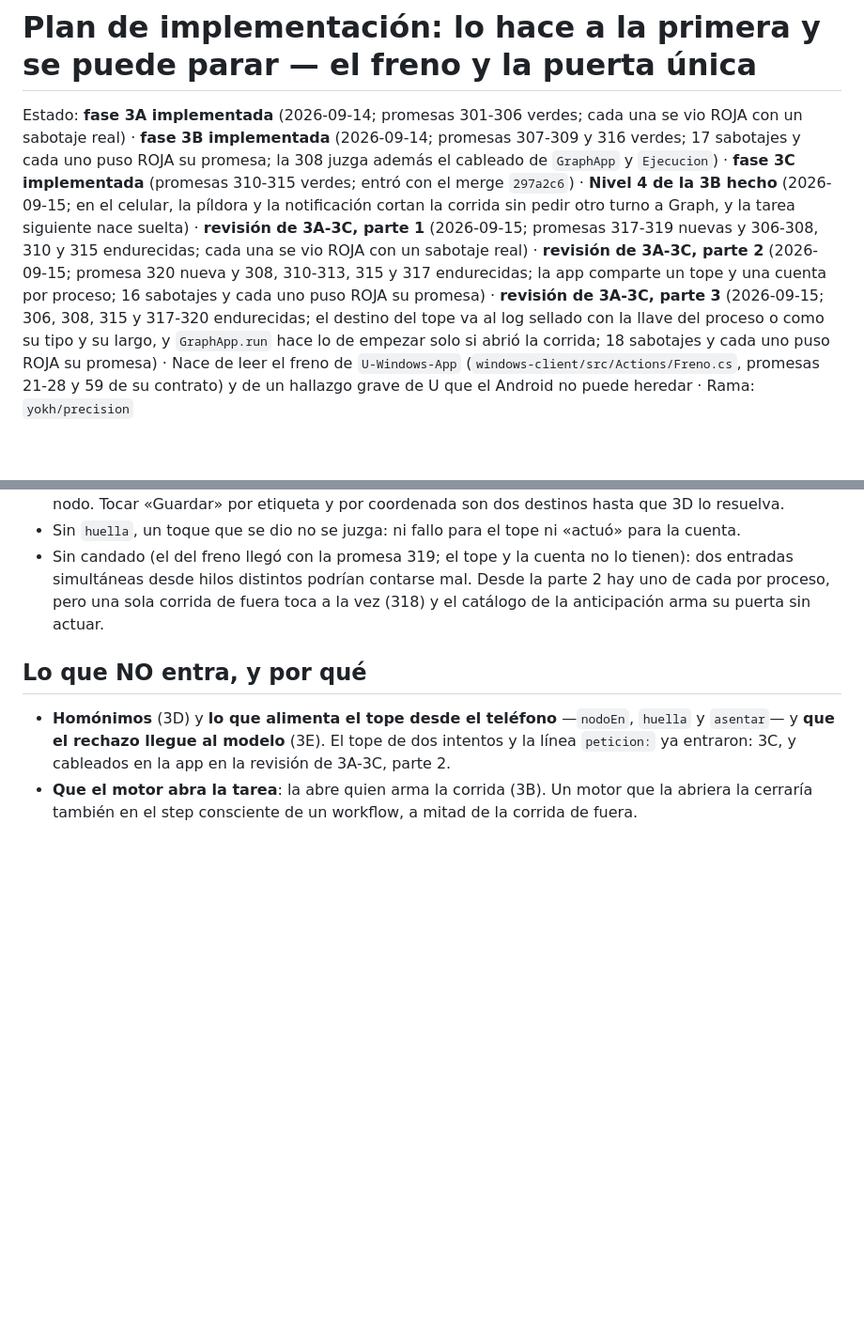
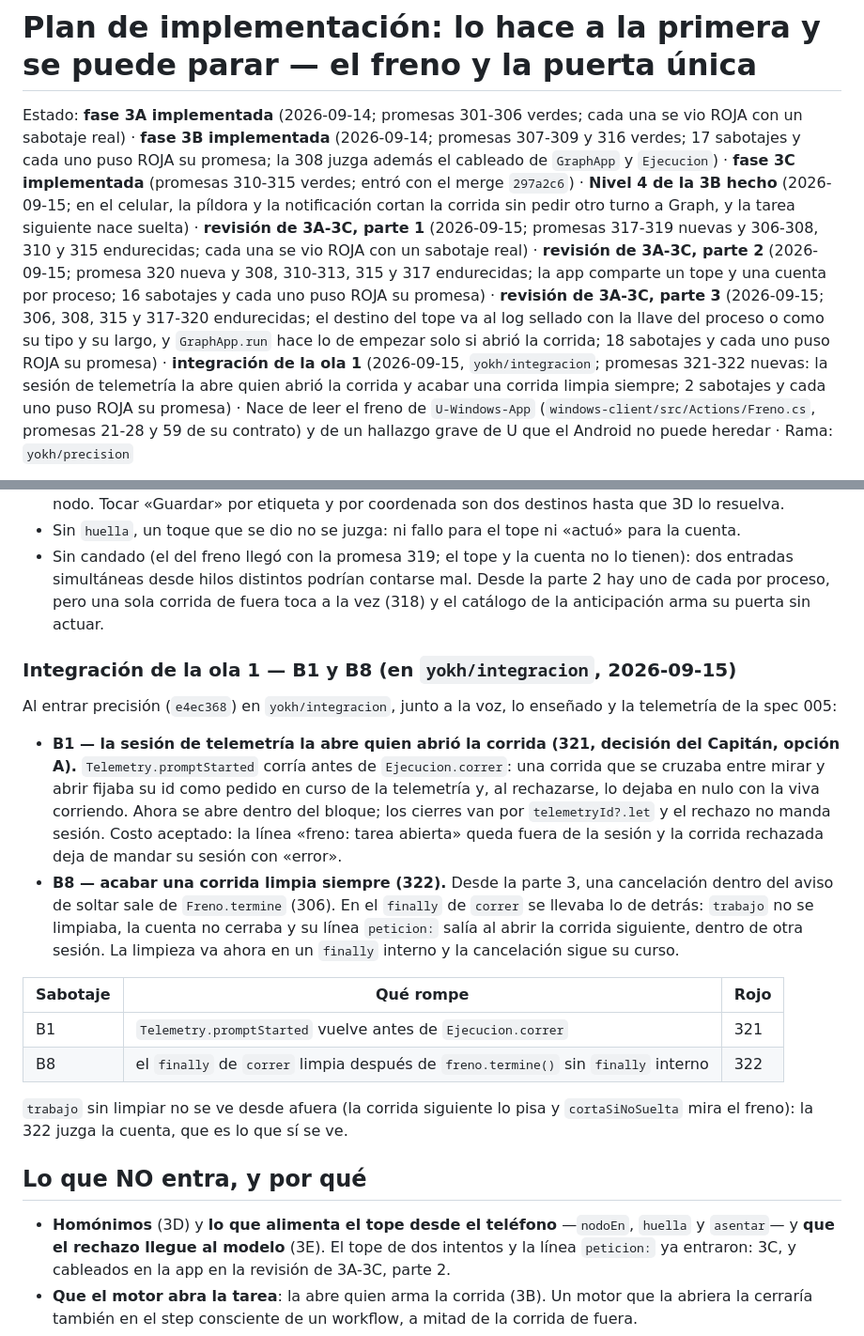
Before and after one commit to ZevCorp/Android, a Markdown page: docs/specs/003-lo-hace-a-la-primera-y-se-puede-parar.md, 2 parts joined by grey strips. Shown at 94% size. GitHub-like rendering; blank space fills up the shorter version.

Commit message:
docs(specs): la 003 cuenta la integración de la ola 1, la sesión de telemetría dentro de la corrida y la limpieza que corre siempre, con sus sabotajes
Co-Authored-By: Claude Opus 5 (1M context) <noreply@anthropic.com>
Claude-Session: https://claude.ai/code/session_01WusTKNeXPUHvDq48hDBpYu

```diff
--- a/docs/specs/003-lo-hace-a-la-primera-y-se-puede-parar.md
+++ b/docs/specs/003-lo-hace-a-la-primera-y-se-puede-parar.md
@@ -1,6 +1,6 @@
 # Plan de implementación: lo hace a la primera y se puede parar — el freno y la puerta única
 
-Estado: **fase 3A implementada** (2026-09-14; promesas 301-306 verdes; cada una se vio ROJA con un sabotaje real) · **fase 3B implementada** (2026-09-14; promesas 307-309 y 316 verdes; 17 sabotajes y cada uno puso ROJA su promesa; la 308 juzga además el cableado de `GraphApp` y `Ejecucion`) · **fase 3C implementada** (promesas 310-315 verdes; entró con el merge `297a2c6`) · **Nivel 4 de la 3B hecho** (2026-09-15; en el celular, la píldora y la notificación cortan la corrida sin pedir otro turno a Graph, y la tarea siguiente nace suelta) · **revisión de 3A-3C, parte 1** (2026-09-15; promesas 317-319 nuevas y 306-308, 310 y 315 endurecidas; cada una se vio ROJA con un sabotaje real) · **revisión de 3A-3C, parte 2** (2026-09-15; promesa 320 nueva y 308, 310-313, 315 y 317 endurecidas; la app comparte un tope y una cuenta por proceso; 16 sabotajes y cada uno puso ROJA su promesa) · **revisión de 3A-3C, parte 3** (2026-09-15; 306, 308, 315 y 317-320 endurecidas; el destino del tope va al log sellado con la llave del proceso o como su tipo y su largo, y `GraphApp.run` hace lo de empezar solo si abrió la corrida; 18 sabotajes y cada uno puso ROJA su promesa) · Nace de leer el freno de `U-Windows-App`
+Estado: **fase 3A implementada** (2026-09-14; promesas 301-306 verdes; cada una se vio ROJA con un sabotaje real) · **fase 3B implementada** (2026-09-14; promesas 307-309 y 316 verdes; 17 sabotajes y cada uno puso ROJA su promesa; la 308 juzga además el cableado de `GraphApp` y `Ejecucion`) · **fase 3C implementada** (promesas 310-315 verdes; entró con el merge `297a2c6`) · **Nivel 4 de la 3B hecho** (2026-09-15; en el celular, la píldora y la notificación cortan la corrida sin pedir otro turno a Graph, y la tarea siguiente nace suelta) · **revisión de 3A-3C, parte 1** (2026-09-15; promesas 317-319 nuevas y 306-308, 310 y 315 endurecidas; cada una se vio ROJA con un sabotaje real) · **revisión de 3A-3C, parte 2** (2026-09-15; promesa 320 nueva y 308, 310-313, 315 y 317 endurecidas; la app comparte un tope y una cuenta por proceso; 16 sabotajes y cada uno puso ROJA su promesa) · **revisión de 3A-3C, parte 3** (2026-09-15; 306, 308, 315 y 317-320 endurecidas; el destino del tope va al log sellado con la llave del proceso o como su tipo y su largo, y `GraphApp.run` hace lo de empezar solo si abrió la corrida; 18 sabotajes y cada uno puso ROJA su promesa) · **integración de la ola 1** (2026-09-15, `yokh/integracion`; promesas 321-322 nuevas: la sesión de telemetría la abre quien abrió la corrida y acabar una corrida limpia siempre; 2 sabotajes y cada uno puso ROJA su promesa) · Nace de leer el freno de `U-Windows-App`
 (`windows-client/src/Actions/Freno.cs`, promesas 21-28 y 59 de su contrato) y de un hallazgo grave
 de U que el Android no puede heredar · Rama: `yokh/precision`
 
@@ -382,6 +382,28 @@ Límites dichos:
   simultáneas desde hilos distintos podrían contarse mal. Desde la parte 2 hay uno de cada por proceso, pero una sola
   corrida de fuera toca a la vez (318) y el catálogo de la anticipación arma su puerta sin actuar.
 
+### Integración de la ola 1 — B1 y B8 (en `yokh/integracion`, 2026-09-15)
+
+Al entrar precisión (`e4ec368`) en `yokh/integracion`, junto a la voz, lo enseñado y la telemetría de la spec 005:
+
+- **B1 — la sesión de telemetría la abre quien abrió la corrida (321, decisión del Capitán, opción A).**
+  `Telemetry.promptStarted` corría antes de `Ejecucion.correr`: una corrida que se cruzaba entre mirar y abrir fijaba su id
+  como pedido en curso de la telemetría y, al rechazarse, lo dejaba en nulo con la viva corriendo. Ahora se abre dentro del
+  bloque; los cierres van por `telemetryId?.let` y el rechazo no manda sesión. Costo aceptado: la línea «freno: tarea
+  abierta» queda fuera de la sesión y la corrida rechazada deja de mandar su sesión con «error».
+- **B8 — acabar una corrida limpia siempre (322).** Desde la parte 3, una cancelación dentro del aviso de soltar sale de
+  `Freno.termine` (306). En el `finally` de `correr` se llevaba lo de detrás: `trabajo` no se limpiaba, la cuenta no
+  cerraba y su línea `peticion:` salía al abrir la corrida siguiente, dentro de otra sesión. La limpieza va ahora en un
+  `finally` interno y la cancelación sigue su curso.
+
+| Sabotaje | Qué rompe | Rojo |
+|---|---|---|
+| B1 | `Telemetry.promptStarted` vuelve antes de `Ejecucion.correr` | 321 |
+| B8 | el `finally` de `correr` limpia después de `freno.termine()` sin `finally` interno | 322 |
+
+`trabajo` sin limpiar no se ve desde afuera (la corrida siguiente lo pisa y `cortaSiNoSuelta` mira el freno): la 322 juzga la
+cuenta, que es lo que sí se ve.
+
 ## Lo que NO entra, y por qué
 
 - **Homónimos** (3D) y **lo que alimenta el tope desde el teléfono** —`nodoEn`, `huella` y `asentar`— y **que el rechazo
```
